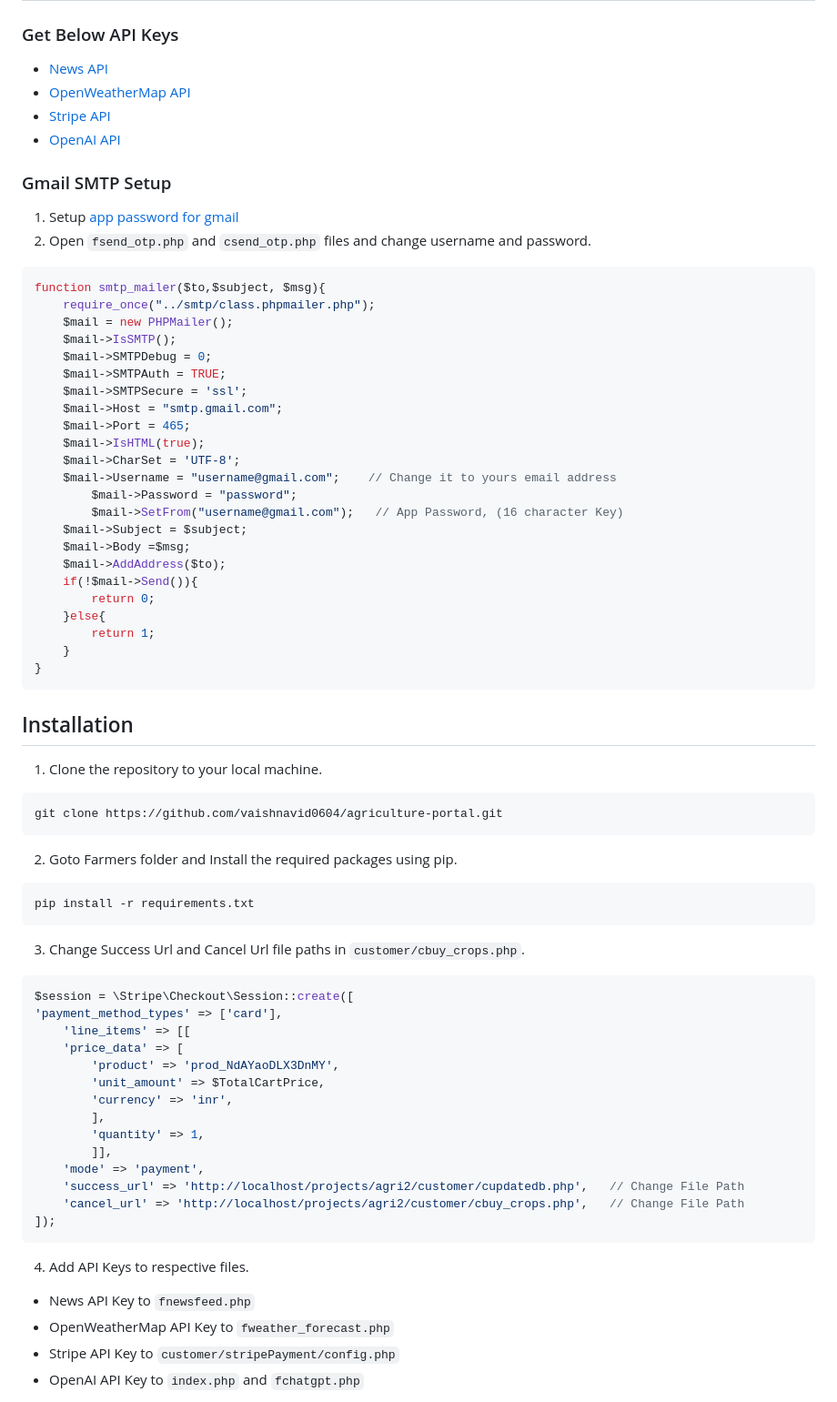
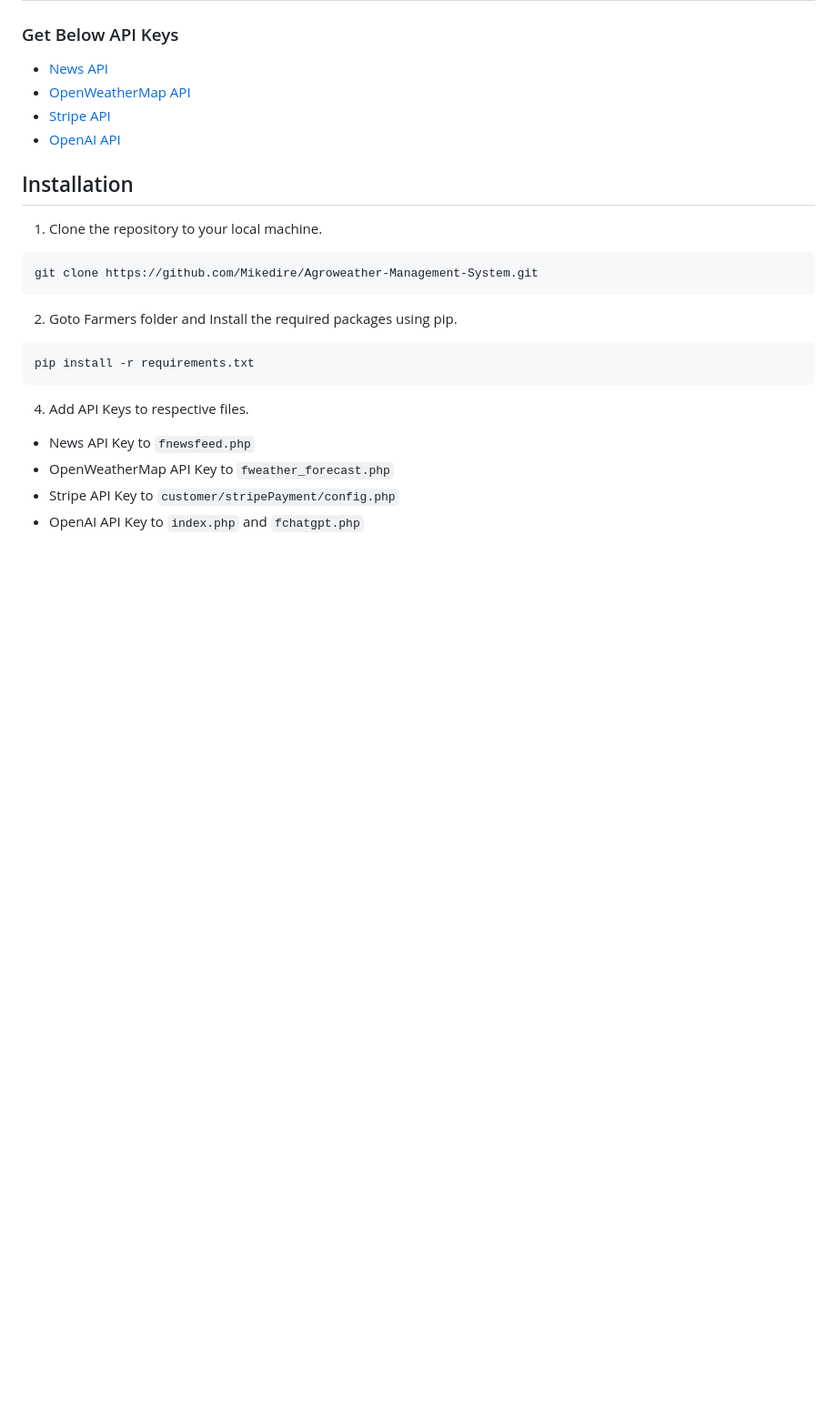
Before and after one commit to Mikedire/Agroweather-Management-System, a Markdown page: README.md, the part around the change. Shown: that part at 91% size. GitHub-like rendering; blank space fills up the shorter version.

````diff
--- a/README.md
+++ b/README.md
@@ -11,63 +11,18 @@
 - [Stripe API](https://dashboard.stripe.com/account/apikeys)
 - [OpenAI API](https://platform.openai.com/account/api-keys)
 
-### Gmail SMTP Setup
-1. Setup  [app password for gmail](https://support.google.com/accounts/answer/185833?hl=en)
-2. Open `fsend_otp.php` and `csend_otp.php` files and change username and password.
-
-```php
-function smtp_mailer($to,$subject, $msg){
-	require_once("../smtp/class.phpmailer.php");
-	$mail = new PHPMailer();
-	$mail->IsSMTP();
-	$mail->SMTPDebug = 0;
-	$mail->SMTPAuth = TRUE;
-	$mail->SMTPSecure = 'ssl';
-	$mail->Host = "smtp.gmail.com";
-	$mail->Port = 465;
-	$mail->IsHTML(true);
-	$mail->CharSet = 'UTF-8';
-	$mail->Username = "username@gmail.com";    // Change it to yours email address
-        $mail->Password = "password";
-        $mail->SetFrom("username@gmail.com");   // App Password, (16 character Key)
-	$mail->Subject = $subject;
-	$mail->Body =$msg;
-	$mail->AddAddress($to);
-	if(!$mail->Send()){
-		return 0;
-	}else{
-		return 1;
-	}
-}
-```
 
 ## Installation
 
 1. Clone the repository to your local machine.
 ```bash
-git clone https://github.com/vaishnavid0604/agriculture-portal.git
+git clone https://github.com/Mikedire/Agroweather-Management-System.git
 ```
 2. Goto Farmers folder and Install the required packages using pip.
 ```
 pip install -r requirements.txt
 ```
-3. Change Success Url and Cancel Url file paths in `customer/cbuy_crops.php`.
-```php
-$session = \Stripe\Checkout\Session::create([
-'payment_method_types' => ['card'],
-	'line_items' => [[
-	'price_data' => [
-		'product' => 'prod_NdAYaoDLX3DnMY',
-		'unit_amount' => $TotalCartPrice,
-		'currency' => 'inr',
-		],
-		'quantity' => 1,
-		]],
-	'mode' => 'payment',
-	'success_url' => 'http://localhost/projects/agri2/customer/cupdatedb.php',   // Change File Path
-	'cancel_url' => 'http://localhost/projects/agri2/customer/cbuy_crops.php',   // Change File Path
-]);
-```
+
 4. Add API Keys to respective files.
 - News API Key to `fnewsfeed.php`
 - OpenWeatherMap API Key to `fweather_forecast.php`
````
